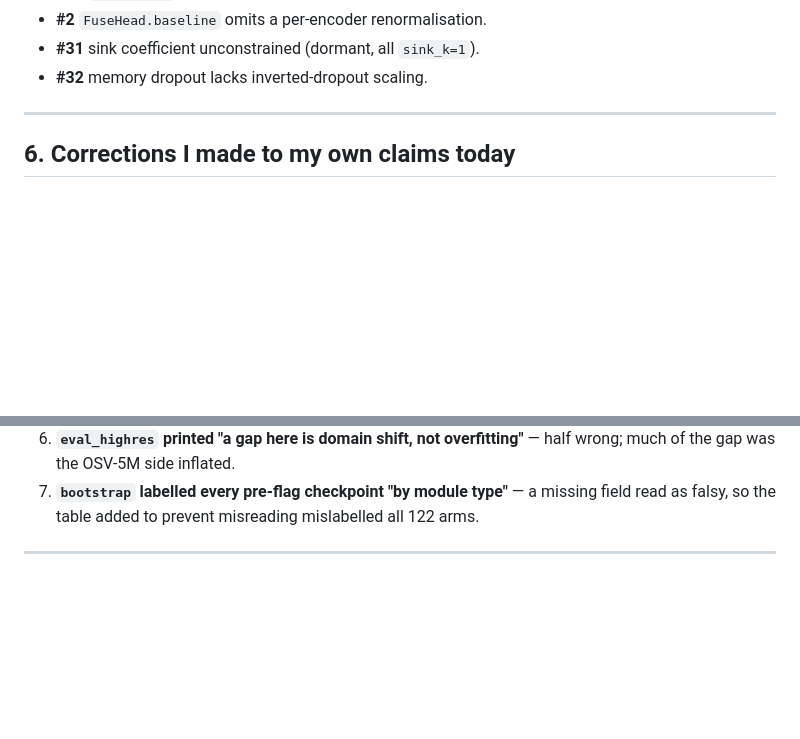
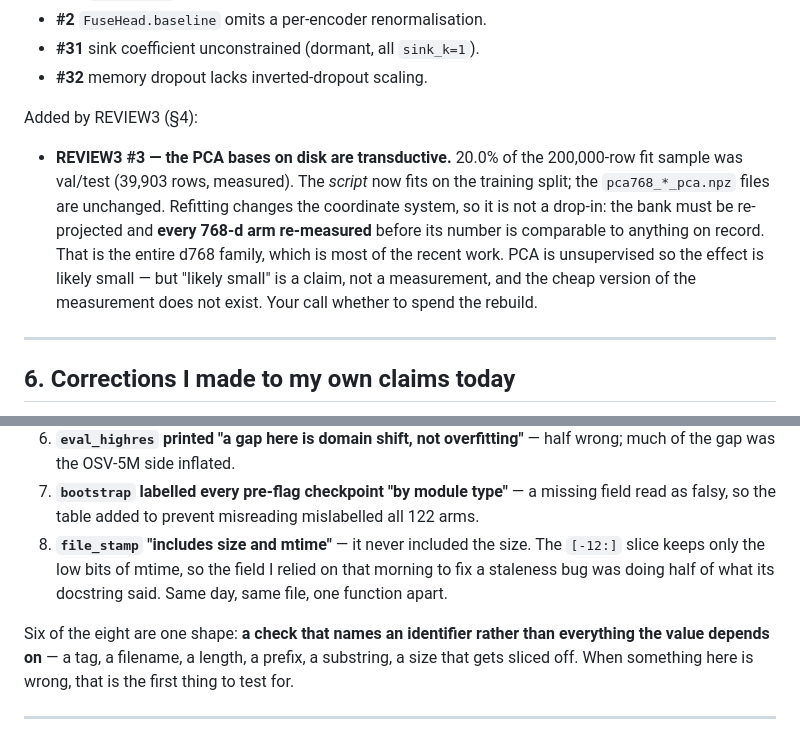
Before and after one commit to hiheyok/geolocation_model, a Markdown page: docs/STATE.md, 2 parts joined by grey strips. Rendered like a GitHub page; blank space fills up the shorter version.

```diff
--- a/docs/STATE.md
+++ b/docs/STATE.md
@@ -162,6 +170,18 @@ Seven items change what a trained arm *is*. #29 is closed (§3); #24 joined.
 * **#2** `FuseHead.baseline` omits a per-encoder renormalisation.
 * **#31** sink coefficient unconstrained (dormant, all `sink_k=1`).
 * **#32** memory dropout lacks inverted-dropout scaling.
+
+Added by REVIEW3 (§4):
+
+* **REVIEW3 #3 — the PCA bases on disk are transductive.** 20.0% of the
+  200,000-row fit sample was val/test (39,903 rows, measured). The *script* now
+  fits on the training split; the `pca768_*_pca.npz` files are unchanged.
+  Refitting changes the coordinate system, so it is not a drop-in: the bank
+  must be re-projected and **every 768-d arm re-measured** before its number is
+  comparable to anything on record. That is the entire d768 family, which is
+  most of the recent work. PCA is unsupervised so the effect is likely small —
+  but "likely small" is a claim, not a measurement, and the cheap version of
+  the measurement does not exist. Your call whether to spend the rebuild.
 
 ---
 
@@ -185,6 +205,15 @@ Recorded because the pattern matters more than any one of them.
 7. **`bootstrap` labelled every pre-flag checkpoint "by module type"** — a
    missing field read as falsy, so the table added to prevent misreading
    mislabelled all 122 arms.
+8. **`file_stamp` "includes size and mtime"** — it never included the size.
+   The `[-12:]` slice keeps only the low bits of mtime, so the field I relied
+   on that morning to fix a staleness bug was doing half of what its docstring
+   said. Same day, same file, one function apart.
+
+Six of the eight are one shape: **a check that names an identifier rather than
+everything the value depends on** — a tag, a filename, a length, a prefix, a
+substring, a size that gets sliced off. When something here is wrong, that is
+the first thing to test for.
 
 ---
 
```
Also changed, not shown: other parts of docs/STATE.md (+49 -34 lines), docs/REVIEW3.md (+48 -14 lines).
